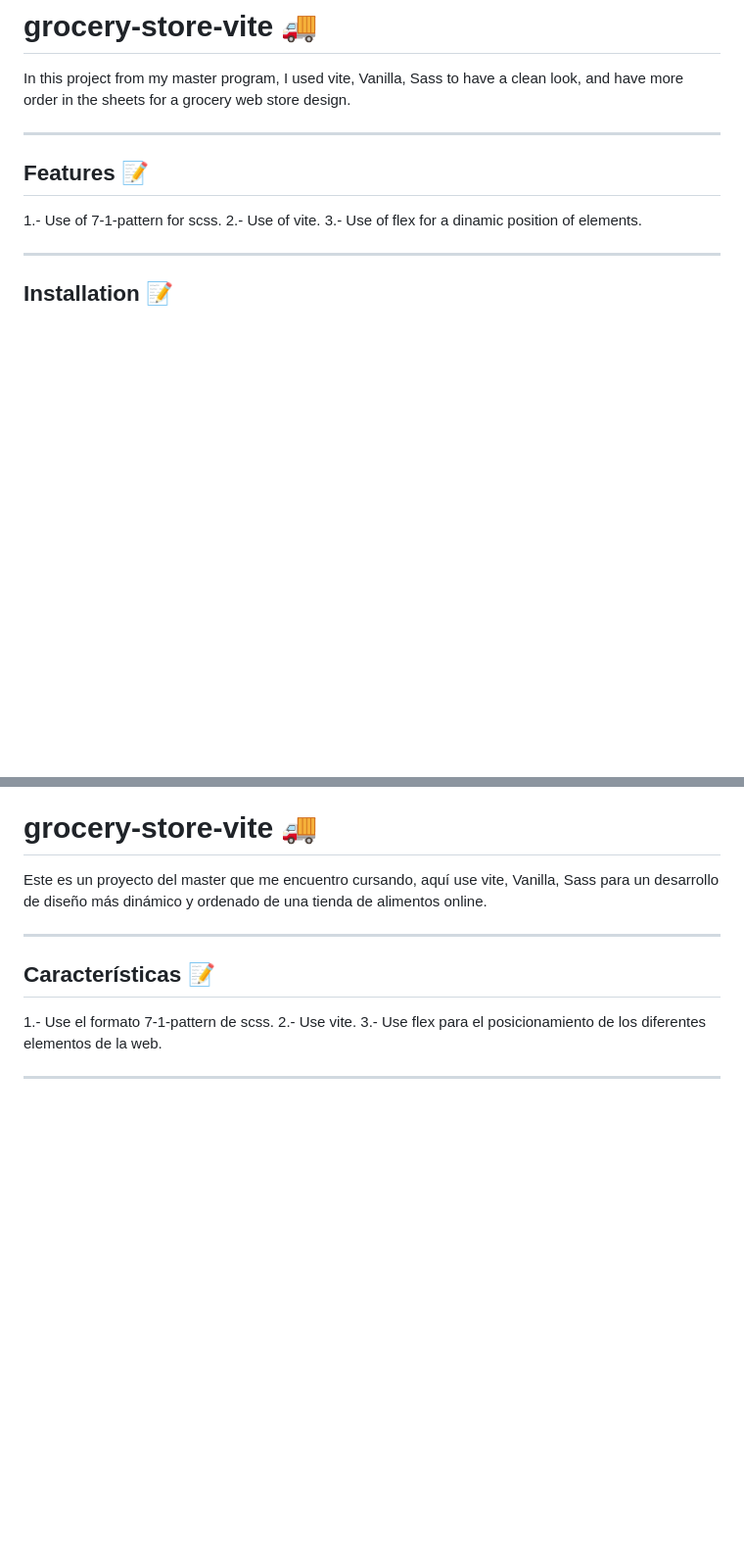
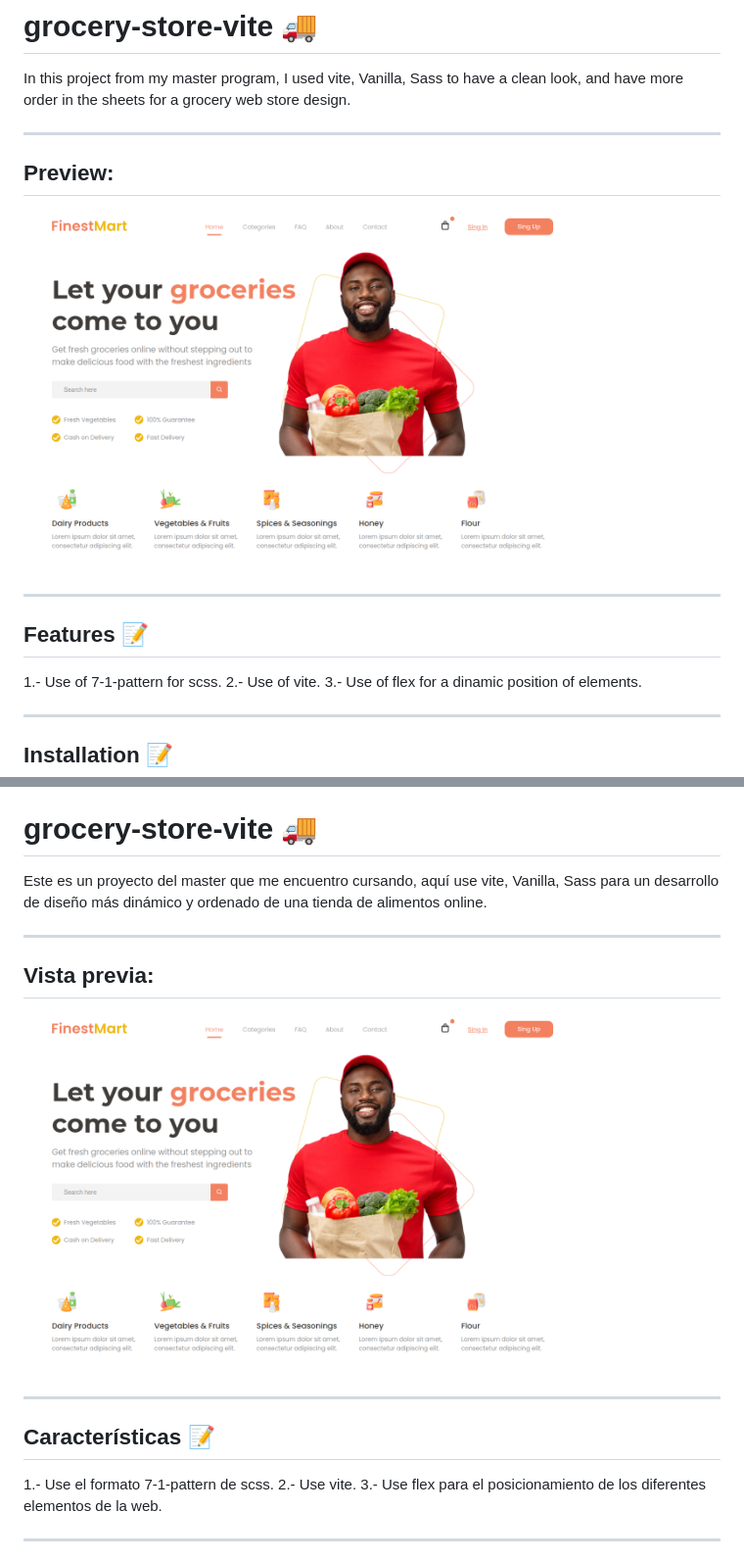
Before and after one commit to Johanafuku/grocery-store-vite, a Markdown page: README.md, 2 parts joined by grey strips. Shown: that part at 98% size. Drawn GitHub-style; pictures changed too: base-vite-project-sass/img/preview_project.png (added); blank space fills up the shorter version.

Commit message:
actualizando readme

```diff
--- a/README.md
+++ b/README.md
@@ -1,5 +1,9 @@
 # grocery-store-vite 🚚
 In this project from my master program, I used vite, Vanilla, Sass to have a clean look, and have more order in the sheets for a grocery web store design.
+
+***
+## Preview:
+<img src='/base-vite-project-sass/img/preview_project.png' width="80%">
 
 ***
 ## Features 📝
@@ -26,6 +30,10 @@ Hope you find it useful ! 💡
 Este es un proyecto del master que me encuentro cursando, aquí use vite, Vanilla, Sass para un desarrollo de diseño más dinámico y ordenado de una tienda de alimentos online.
 
 ***
+## Vista previa:
+<img src='/base-vite-project-sass/img/preview_project.png' width="80%">
+
+***
 ## Características 📝
 
 1.- Use el formato 7-1-pattern de scss.
```
Also changed, not shown: 1 other file.
